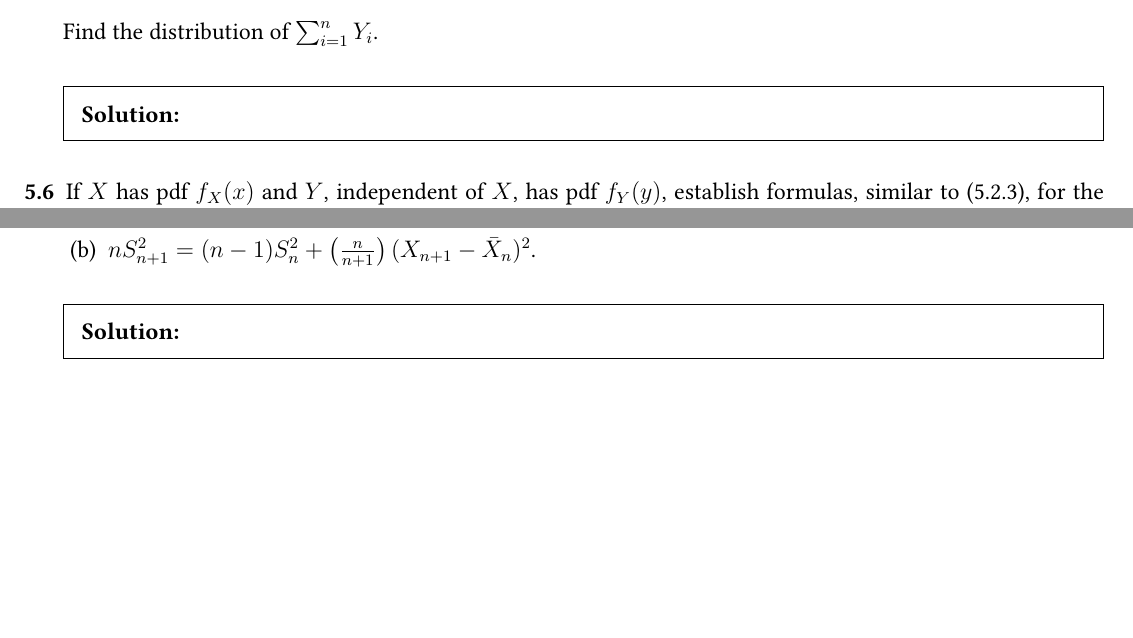
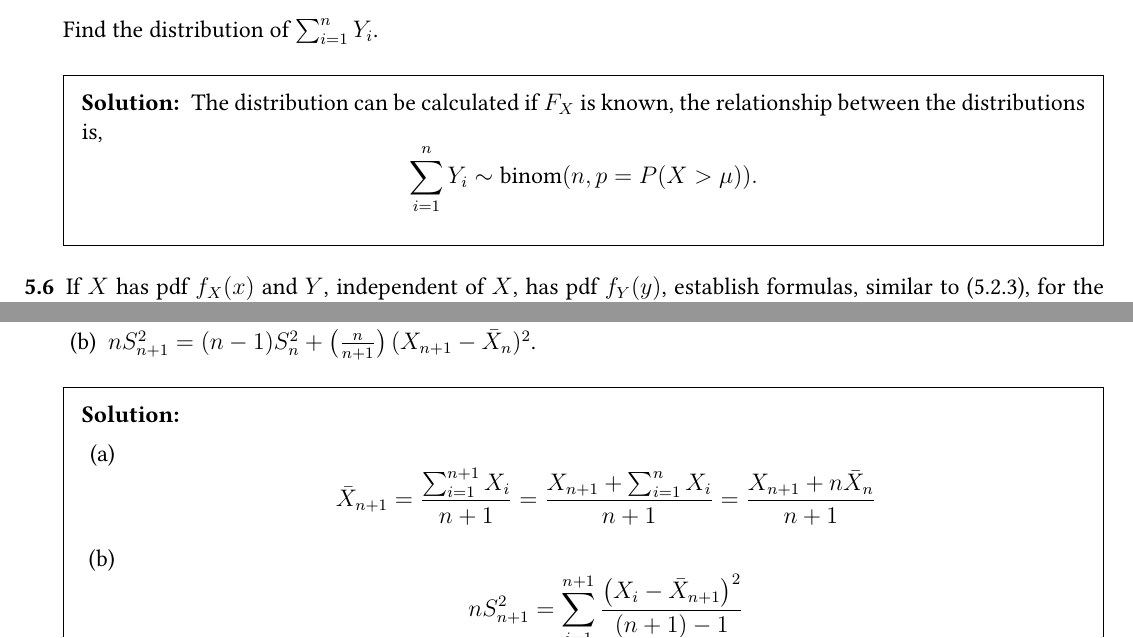
Before and after one commit to bhosley/Schoolwork, a LaTeX thesis (2023Q4 - Theory of Probability/HW5/STAT 601 HW 5.tex): two parts of page 1 of 2, joined at a grey line, cut so that both start at the same text, the shorter picture padded with empty space. Compiled offline with pdfLaTeX.

Commit message:
Update STAT 601 HW 5.tex

```diff
--- a/2023Q4 - Theory of Probability/HW5/STAT 601 HW 5.tex
+++ b/2023Q4 - Theory of Probability/HW5/STAT 601 HW 5.tex
@@ -72,7 +72,8 @@
 	Find the distribution of \(\sum^{n}_{i=1}Y_i\).
 
 	\begin{solution}
-
+		The distribution can be calculated if \(F_X\) is known, the relationship between the distributions is,
+		\[\sum^{n}_{i=1}Y_i \sim \text{binom}(n,p = P(X>\mu)).\]
 	\end{solution}
 	%%%%%%%%%%%%%%%%%%%%%%%%%%%%%%%%%%%%%%%%%%%%%%%%%%%%%%%%%%%%%
 
@@ -119,7 +120,18 @@
 	\end{parts}
 
 	\begin{solution}
+		\begin{parts}
+			\part
+			\[
+			\bar{X}_{n+1} = \frac{\sum_{i=1}^{n+1}X_i}{n+1} = \frac{X_{n+1} + \sum_{i=1}^{n}X_i}{n+1} = \frac{X_{n+1} + n\bar X_n}{n+1}
+			\]
 
+			\part
+			\[
+			nS_{n+1}^2 = \sum_{i=1}^{n+1} \frac{\left(X_i - \bar{X}_{n+1} \right)^2}{(n+1)-1}
+			\]
+
+		\end{parts}
 	\end{solution}
 	%%%%%%%%%%%%%%%%%%%%%%%%%%%%%%%%%%%%%%%%%%%%%%%%%%%%%%%%%%%%%
 
```
